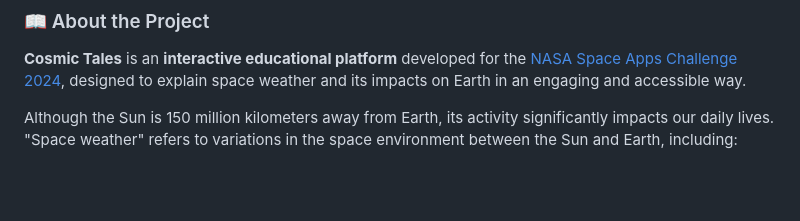
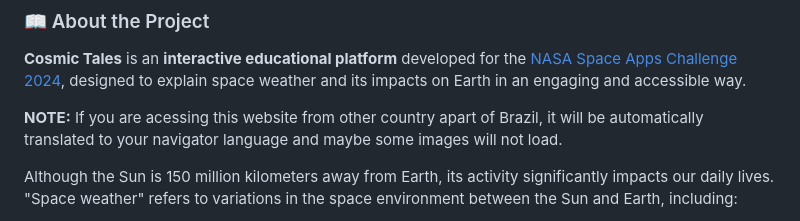
Before and after one commit to Vinii225/RainOnMyParade_NasaSpaceApps, a Markdown page: README.md, the part around the change. Drawn GitHub-style; blank space fills up the shorter version.

Commit message:
fix: correct note about automatic translation for international users

```diff
--- a/README.md
+++ b/README.md
@@ -20,6 +20,8 @@
 ### 📖 About the Project
 
 **Cosmic Tales** is an **interactive educational platform** developed for the [NASA Space Apps Challenge 2024](https://www.spaceappschallenge.org/2024/challenges/stellar-stories-space-weather-through-the-eyes-of-earthlings/), designed to explain space weather and its impacts on Earth in an engaging and accessible way.
+
+**NOTE:** If you are acessing this website from other country apart of Brazil, it will be automatically translated to your navigator language and maybe some images will not load.
 
 Although the Sun is 150 million kilometers away from Earth, its activity significantly impacts our daily lives. "Space weather" refers to variations in the space environment between the Sun and Earth, including:
 
```
